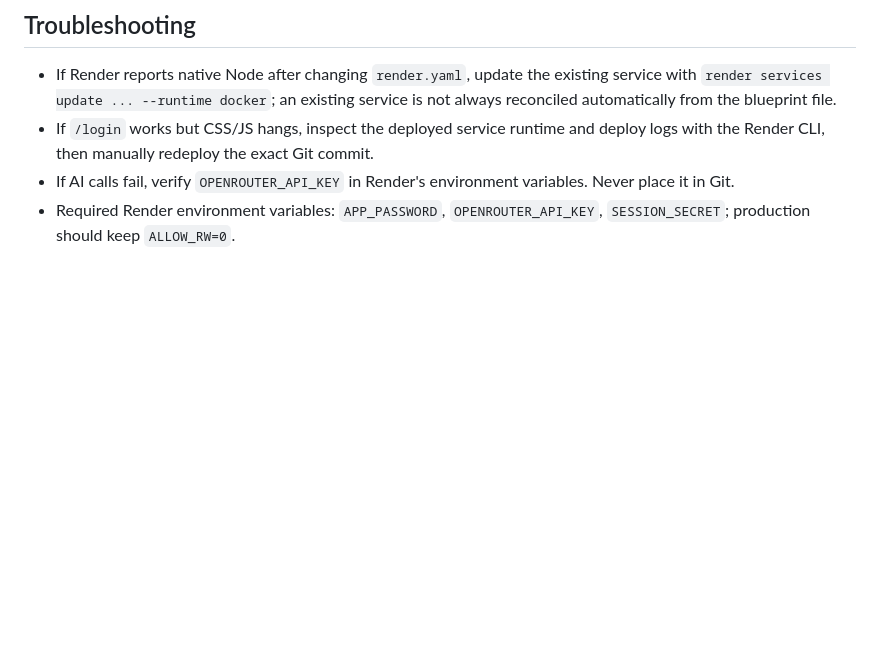
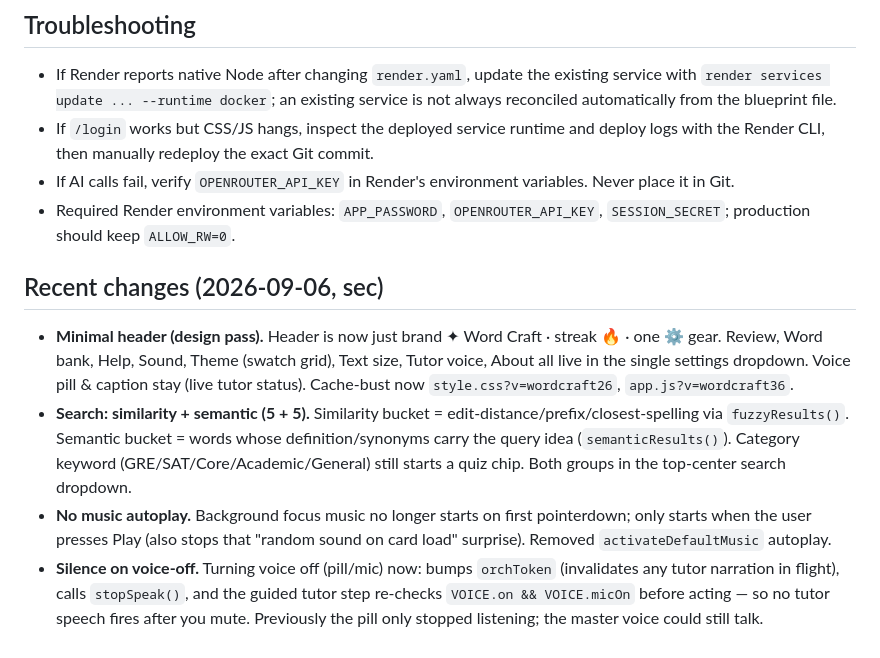
Before and after one commit to abhijitgite12/wordcraft, a Markdown page: notes.md, the part around the change. GitHub-like rendering; blank space fills up the shorter version.

Commit message:
notes: header redesign, semantic search, music autoplay + voice-off fix

```diff
--- a/notes.md
+++ b/notes.md
@@ -181,3 +181,9 @@ Never commit API keys, Render tokens, passwords, `.env`, or local AI burn progre
 - If `/login` works but CSS/JS hangs, inspect the deployed service runtime and deploy logs with the Render CLI, then manually redeploy the exact Git commit.
 - If AI calls fail, verify `OPENROUTER_API_KEY` in Render's environment variables. Never place it in Git.
 - Required Render environment variables: `APP_PASSWORD`, `OPENROUTER_API_KEY`, `SESSION_SECRET`; production should keep `ALLOW_RW=0`.
+
+## Recent changes (2026-09-06, sec)
+- **Minimal header (design pass).** Header is now just brand ✦ Word Craft · streak 🔥 · one ⚙ gear. Review, Word bank, Help, Sound, Theme (swatch grid), Text size, Tutor voice, About all live in the single settings dropdown. Voice pill & caption stay (live tutor status). Cache-bust now `style.css?v=wordcraft26`, `app.js?v=wordcraft36`.
+- **Search: similarity + semantic (5 + 5).** Similarity bucket = edit-distance/prefix/closest-spelling via `fuzzyResults()`. Semantic bucket = words whose definition/synonyms carry the query idea (`semanticResults()`). Category keyword (GRE/SAT/Core/Academic/General) still starts a quiz chip. Both groups in the top-center search dropdown.
+- **No music autoplay.** Background focus music no longer starts on first pointerdown; only starts when the user presses Play (also stops that "random sound on card load" surprise). Removed `activateDefaultMusic` autoplay.
+- **Silence on voice-off.** Turning voice off (pill/mic) now: bumps `orchToken` (invalidates any tutor narration in flight), calls `stopSpeak()`, and the guided tutor step re-checks `VOICE.on && VOICE.micOn` before acting — so no tutor speech fires after you mute. Previously the pill only stopped listening; the master voice could still talk.
```
